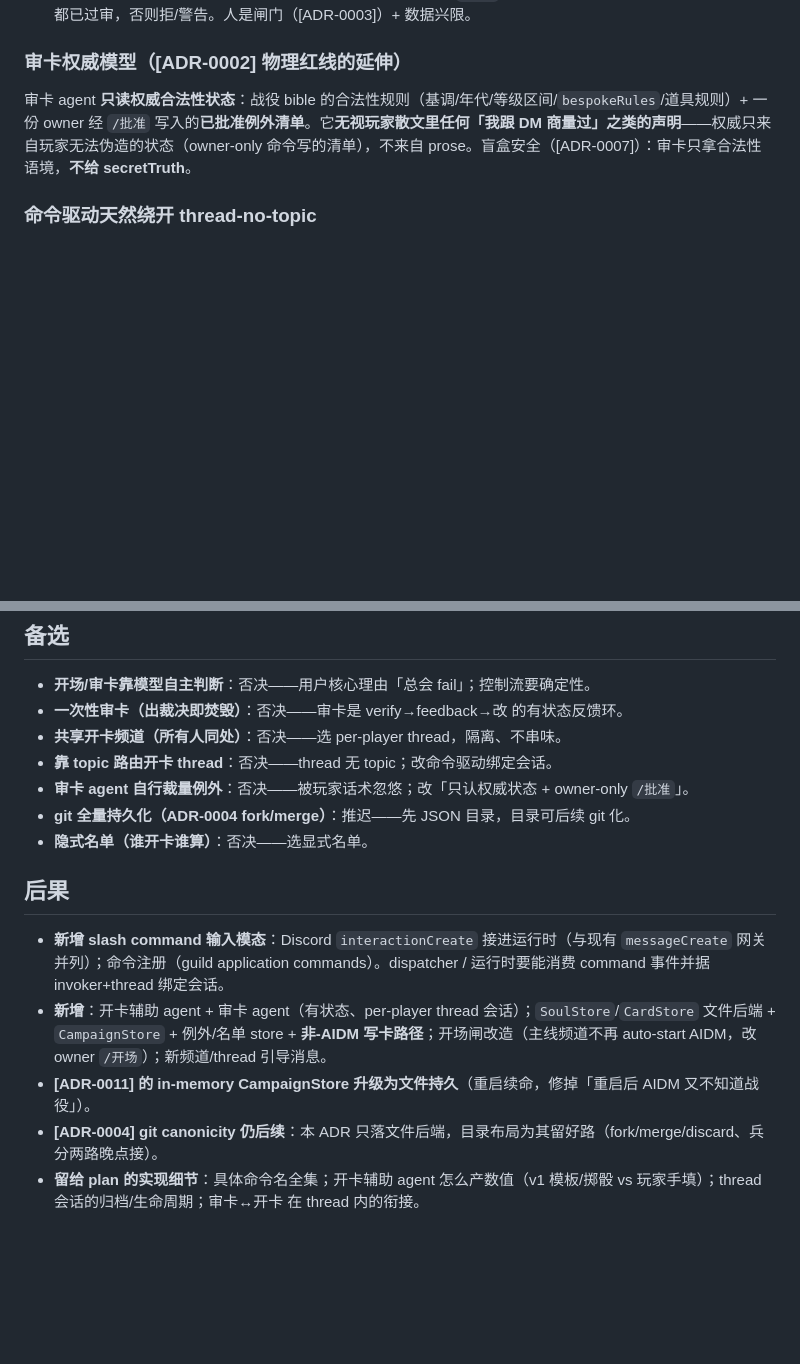
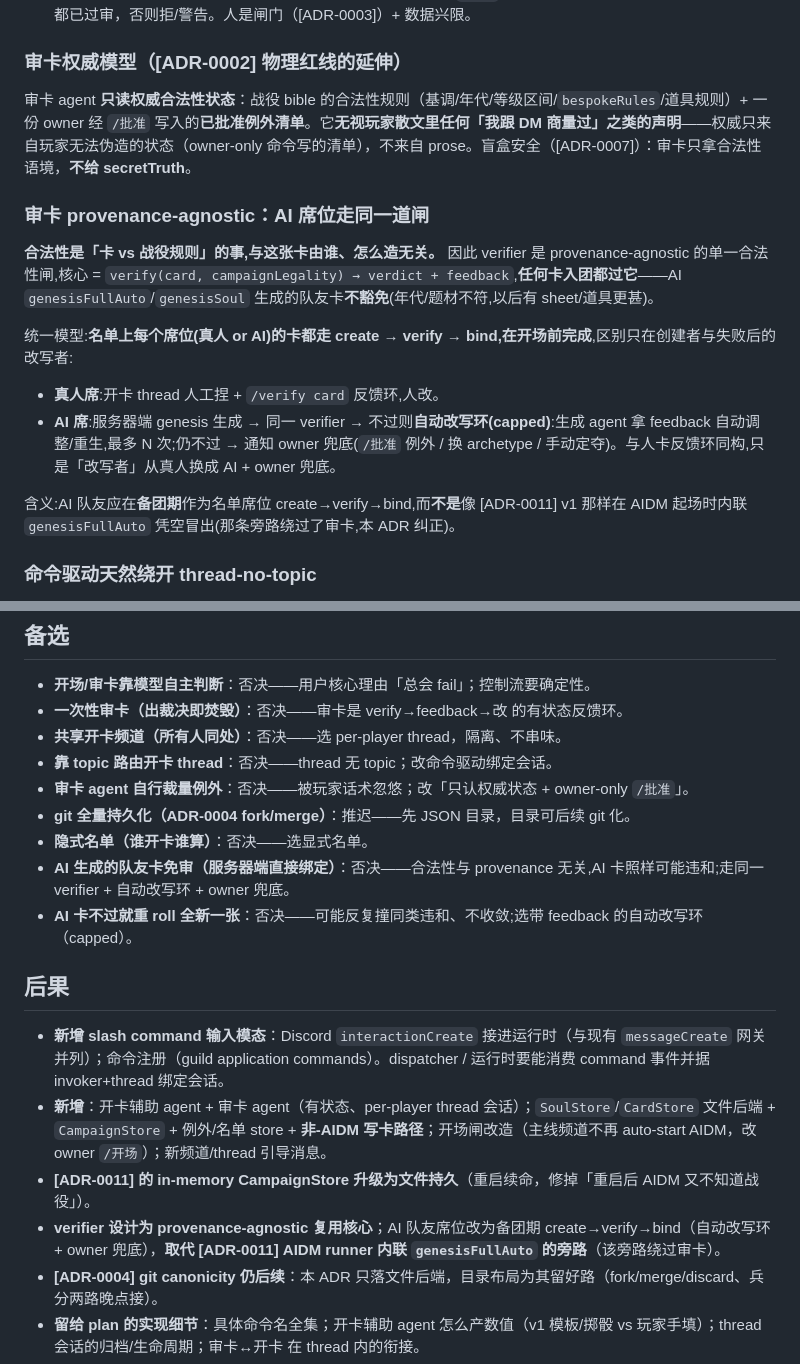
Before and after one commit to NoirJ0e/Homunculus, a Markdown page: docs/adr/0012-character-card-lifecycle-command-driven.md, 2 parts joined by grey strips. Rendered like a GitHub page; blank space fills up the shorter version.

Commit message:
docs(ADR-0012): verifier provenance-agnostic — AI 队友卡也走同一道审卡
修正「AI 服务器端生成的卡免审」的漏洞:合法性是卡 vs 战役规则的事,与
provenance 无关。verifier = 单一闸,任何卡(真人/AI)入团都过。AI 席位在备团期
走 create→verify→bind,不过则自动改写环(capped)+ owner 兜底,取代 ADR-0011
AIDM runner 内联 genesisFullAuto 绕过审卡的旁路。

Co-Authored-By: Claude Opus 4.8 (1M context) <noreply@anthropic.com>

```diff
--- a/docs/adr/0012-character-card-lifecycle-command-driven.md
+++ b/docs/adr/0012-character-card-lifecycle-command-driven.md
@@ -30,6 +30,16 @@
 
 审卡 agent **只读权威合法性状态**：战役 bible 的合法性规则（基调/年代/等级区间/`bespokeRules`/道具规则）+ 一份 owner 经 `/批准` 写入的**已批准例外清单**。它**无视玩家散文里任何「我跟 DM 商量过」之类的声明**——权威只来自玩家无法伪造的状态（owner-only 命令写的清单），不来自 prose。盲盒安全（[ADR-0007]）：审卡只拿合法性语境，**不给 secretTruth**。
 
+### 审卡 provenance-agnostic：AI 席位走同一道闸
+
+**合法性是「卡 vs 战役规则」的事,与这张卡由谁、怎么造无关。** 因此 verifier 是 provenance-agnostic 的单一合法性闸,核心 = `verify(card, campaignLegality) → verdict + feedback`,**任何卡入团都过它**——AI `genesisFullAuto`/`genesisSoul` 生成的队友卡**不豁免**(年代/题材不符,以后有 sheet/道具更甚)。
+
+统一模型:**名单上每个席位(真人 or AI)的卡都走 create → verify → bind,在开场前完成**,区别只在创建者与失败后的改写者:
+- **真人席**:开卡 thread 人工捏 + `/verify card` 反馈环,人改。
+- **AI 席**:服务器端 genesis 生成 → 同一 verifier → 不过则**自动改写环(capped)**:生成 agent 拿 feedback 自动调整/重生,最多 N 次;仍不过 → 通知 owner 兜底(`/批准` 例外 / 换 archetype / 手动定夺)。与人卡反馈环同构,只是「改写者」从真人换成 AI + owner 兜底。
+
+含义:AI 队友应在**备团期**作为名单席位 create→verify→bind,而**不是**像 [ADR-0011] v1 那样在 AIDM 起场时内联 `genesisFullAuto` 凭空冒出(那条旁路绕过了审卡,本 ADR 纠正)。
+
 ### 命令驱动天然绕开 thread-no-topic
 
 开卡/审卡的 thread **不靠 topic 路由**：slash command 的 interaction 自带 invoker + thread 上下文，据此把「这条 thread」绑定到「这个玩家的开卡/审卡会话」。thread 里的后续自由文本投给该会话。于是 [ADR-0011] 标记的「thread 无 topic 路由不到」对开卡/审卡不再是问题（主线频道仍用 topic `role=aidm` 路由 AIDM）。
@@ -60,12 +70,15 @@ data/campaigns/<campaignId>/
 - **审卡 agent 自行裁量例外**：否决——被玩家话术忽悠；改「只认权威状态 + owner-only `/批准`」。
 - **git 全量持久化（ADR-0004 fork/merge）**：推迟——先 JSON 目录，目录可后续 git 化。
 - **隐式名单（谁开卡谁算）**：否决——选显式名单。
+- **AI 生成的队友卡免审（服务器端直接绑定）**：否决——合法性与 provenance 无关,AI 卡照样可能违和;走同一 verifier + 自动改写环 + owner 兜底。
+- **AI 卡不过就重 roll 全新一张**：否决——可能反复撞同类违和、不收敛;选带 feedback 的自动改写环（capped）。
 
 ## 后果
 
 - **新增 slash command 输入模态**：Discord `interactionCreate` 接进运行时（与现有 `messageCreate` 网关并列）；命令注册（guild application commands）。dispatcher / 运行时要能消费 command 事件并据 invoker+thread 绑定会话。
 - **新增**：开卡辅助 agent + 审卡 agent（有状态、per-player thread 会话）；`SoulStore`/`CardStore` 文件后端 + `CampaignStore` + 例外/名单 store + **非-AIDM 写卡路径**；开场闸改造（主线频道不再 auto-start AIDM，改 owner `/开场`）；新频道/thread 引导消息。
 - **[ADR-0011] 的 in-memory CampaignStore 升级为文件持久**（重启续命，修掉「重启后 AIDM 又不知道战役」）。
+- **verifier 设计为 provenance-agnostic 复用核心**；AI 队友席位改为备团期 create→verify→bind（自动改写环 + owner 兜底），**取代 [ADR-0011] AIDM runner 内联 `genesisFullAuto` 的旁路**（该旁路绕过审卡）。
 - **[ADR-0004] git canonicity 仍后续**：本 ADR 只落文件后端，目录布局为其留好路（fork/merge/discard、兵分两路晚点接）。
 - **留给 plan 的实现细节**：具体命令名全集；开卡辅助 agent 怎么产数值（v1 模板/掷骰 vs 玩家手填）；thread 会话的归档/生命周期；审卡↔开卡 在 thread 内的衔接。
 - 提交用 `--no-gpg-sign`（本仓库 SSH 签名代理不可用）。
```
